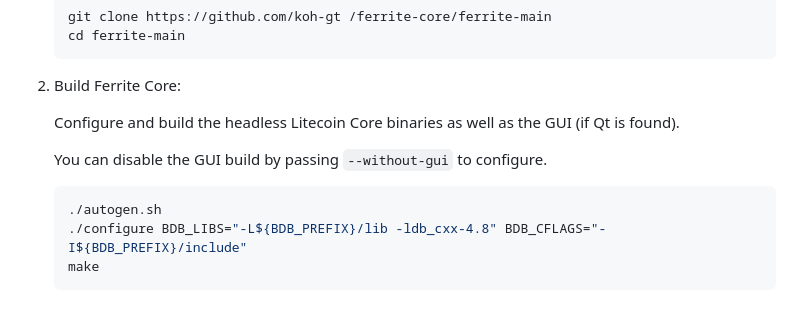
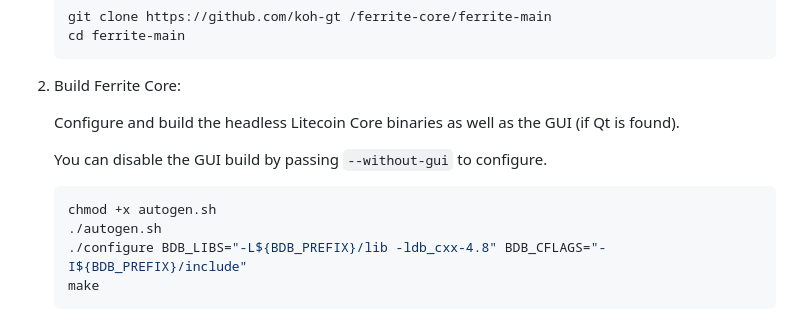
Before and after one commit to koh-gt/ferrite-core, a Markdown page: doc/build-osx.md, the part around the change. Rendered like a GitHub page.

````diff
--- a/doc/build-osx.md
+++ b/doc/build-osx.md
@@ -76,6 +76,7 @@ brew install berkeley-db4
 
     You can disable the GUI build by passing `--without-gui` to configure.
     ```shell
+    chmod +x autogen.sh
     ./autogen.sh
     ./configure BDB_LIBS="-L${BDB_PREFIX}/lib -ldb_cxx-4.8" BDB_CFLAGS="-I${BDB_PREFIX}/include"
     make
````
